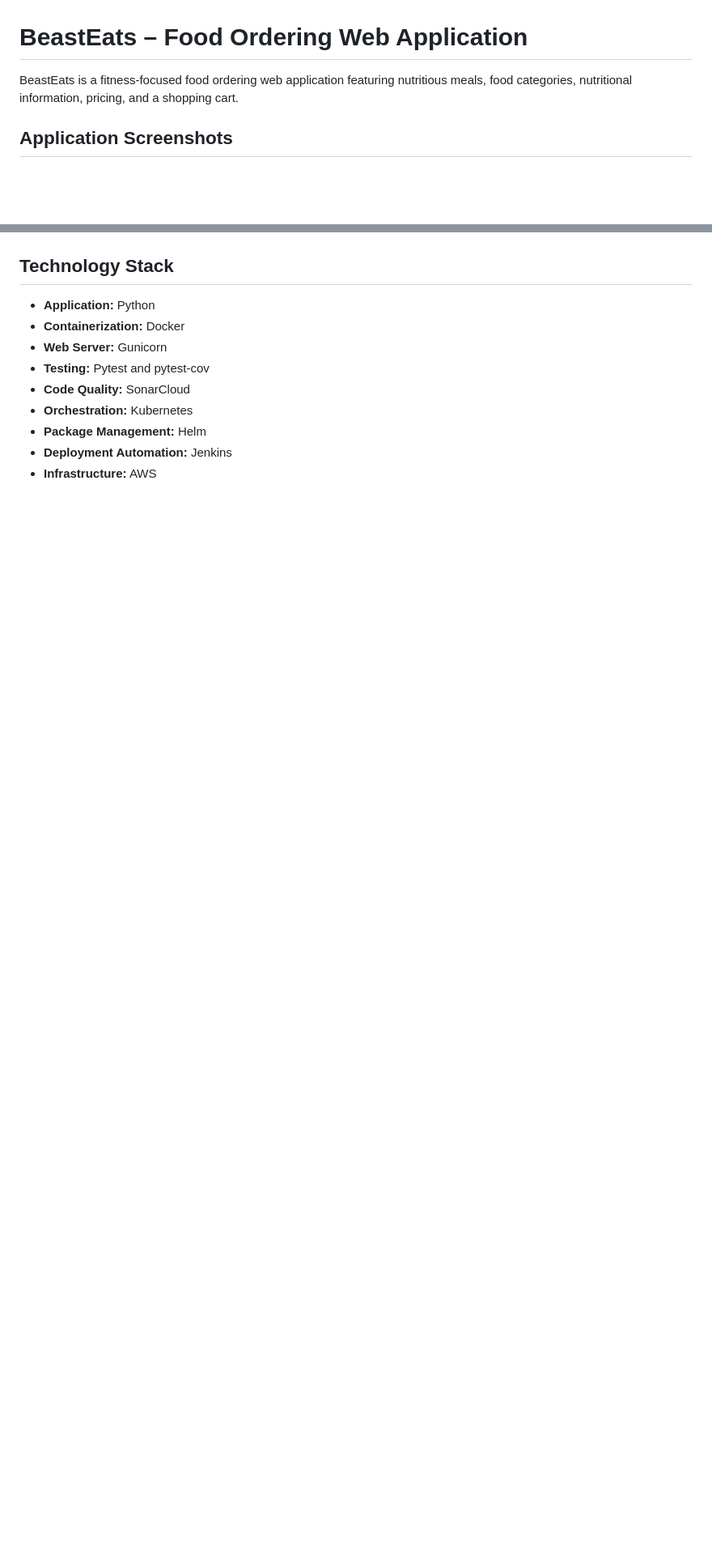
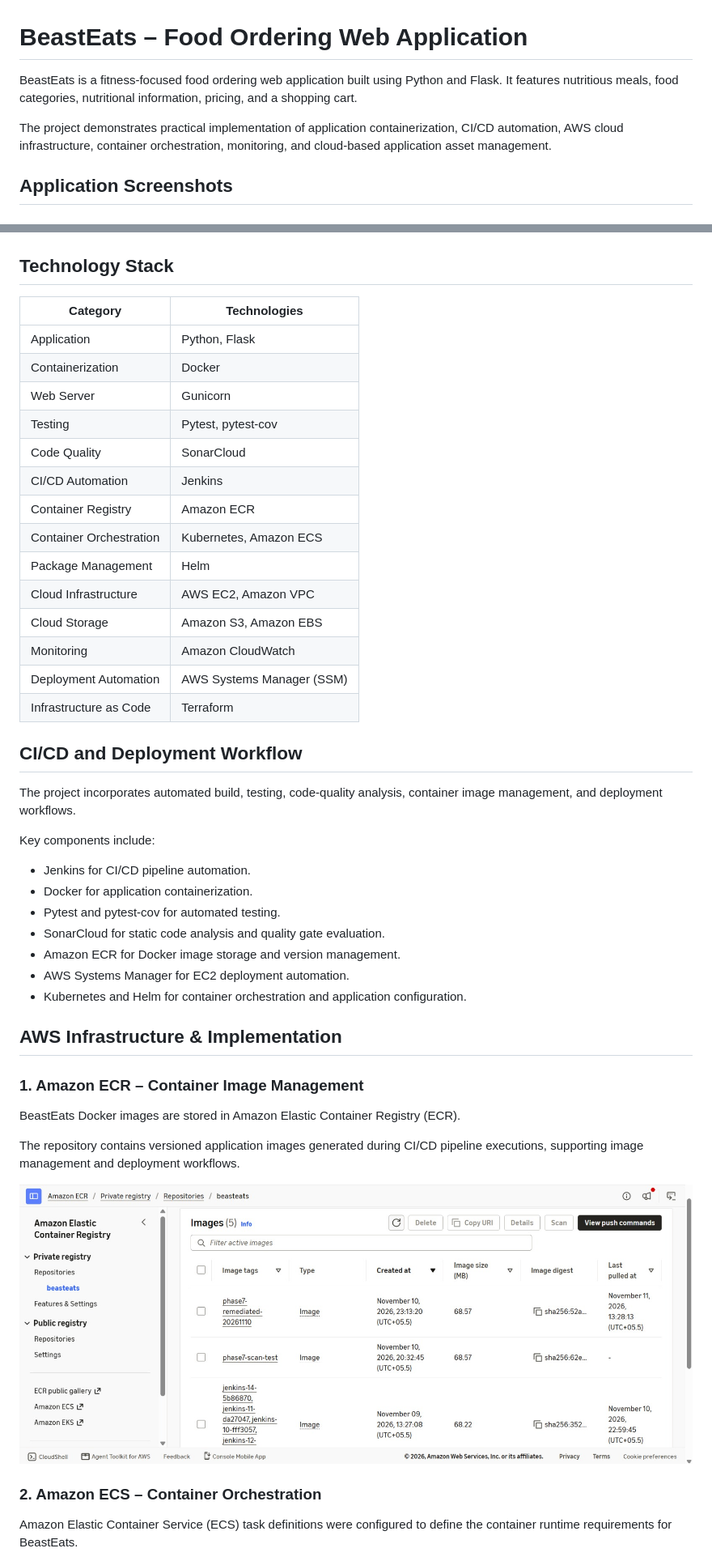
Before and after one commit to Jaswanthkothakonda/aws-devops-projects, a Markdown page: BeastEats-Project/README.md, 2 parts joined by grey strips. Shown at 81% size. Rendered like a GitHub page; pictures changed too: BeastEats-Project/assets/aws/ecr-images.png (added); blank space fills up the shorter version.

```diff
--- a/BeastEats-Project/README.md
+++ b/BeastEats-Project/README.md
@@ -1,6 +1,8 @@
 # BeastEats – Food Ordering Web Application
 
-BeastEats is a fitness-focused food ordering web application featuring nutritious meals, food categories, nutritional information, pricing, and a shopping cart.
+BeastEats is a fitness-focused food ordering web application built using Python and Flask. It features nutritious meals, food categories, nutritional information, pricing, and a shopping cart.
+
+The project demonstrates practical implementation of application containerization, CI/CD automation, AWS cloud infrastructure, container orchestration, monitoring, and cloud-based application asset management.
 
 ## Application Screenshots
 
@@ -18,12 +20,48 @@ BeastEats is a fitness-focused food ordering web application featuring nutritiou
 
 ## Technology Stack
 
-- **Application:** Python
-- **Containerization:** Docker
-- **Web Server:** Gunicorn
-- **Testing:** Pytest and pytest-cov
-- **Code Quality:** SonarCloud
-- **Orchestration:** Kubernetes
-- **Package Management:** Helm
-- **Deployment Automation:** Jenkins
-- **Infrastructure:** AWS
+| Category | Technologies |
+|---|---|
+| Application | Python, Flask |
+| Containerization | Docker |
+| Web Server | Gunicorn |
+| Testing | Pytest, pytest-cov |
+| Code Quality | SonarCloud |
+| CI/CD Automation | Jenkins |
+| Container Registry | Amazon ECR |
+| Container Orchestration | Kubernetes, Amazon ECS |
+| Package Management | Helm |
+| Cloud Infrastructure | AWS EC2, Amazon VPC |
+| Cloud Storage | Amazon S3, Amazon EBS |
+| Monitoring | Amazon CloudWatch |
+| Deployment Automation | AWS Systems Manager (SSM) |
+| Infrastructure as Code | Terraform |
+
+## CI/CD and Deployment Workflow
+
+The project incorporates automated build, testing, code-quality analysis, container image management, and deployment workflows.
+
+Key components include:
+
+- Jenkins for CI/CD pipeline automation.
+- Docker for application containerization.
+- Pytest and pytest-cov for automated testing.
+- SonarCloud for static code analysis and quality gate evaluation.
+- Amazon ECR for Docker image storage and version management.
+- AWS Systems Manager for EC2 deployment automation.
+- Kubernetes and Helm for container orchestration and application configuration.
+
+## AWS Infrastructure & Implementation
+
+### 1. Amazon ECR – Container Image Management
+
+BeastEats Docker images are stored in Amazon Elastic Container Registry (ECR).
+
+The repository contains versioned application images generated during CI/CD pipeline executions, supporting image management and deployment workflows.
+
+![Amazon ECR Images](assets/aws/ecr-images.png)
+
+### 2. Amazon ECS – Container Orchestration
+
+Amazon Elastic Container Service (ECS) task definitions were configured to define the container runtime requirements for BeastEats.
+
```
Also changed, not shown: other parts of BeastEats-Project/README.md (+112 -14 lines), BeastEats-Project/assets/aws/cloudwatch-dashboard.png (added), BeastEats-Project/assets/aws/ecs-task-definition.png (added), BeastEats-Project/assets/aws/ecs-task-revisions.png (added), BeastEats-Project/assets/aws/s3-buckets.png (added), BeastEats-Project/assets/aws/s3-product-assets.png (added).
